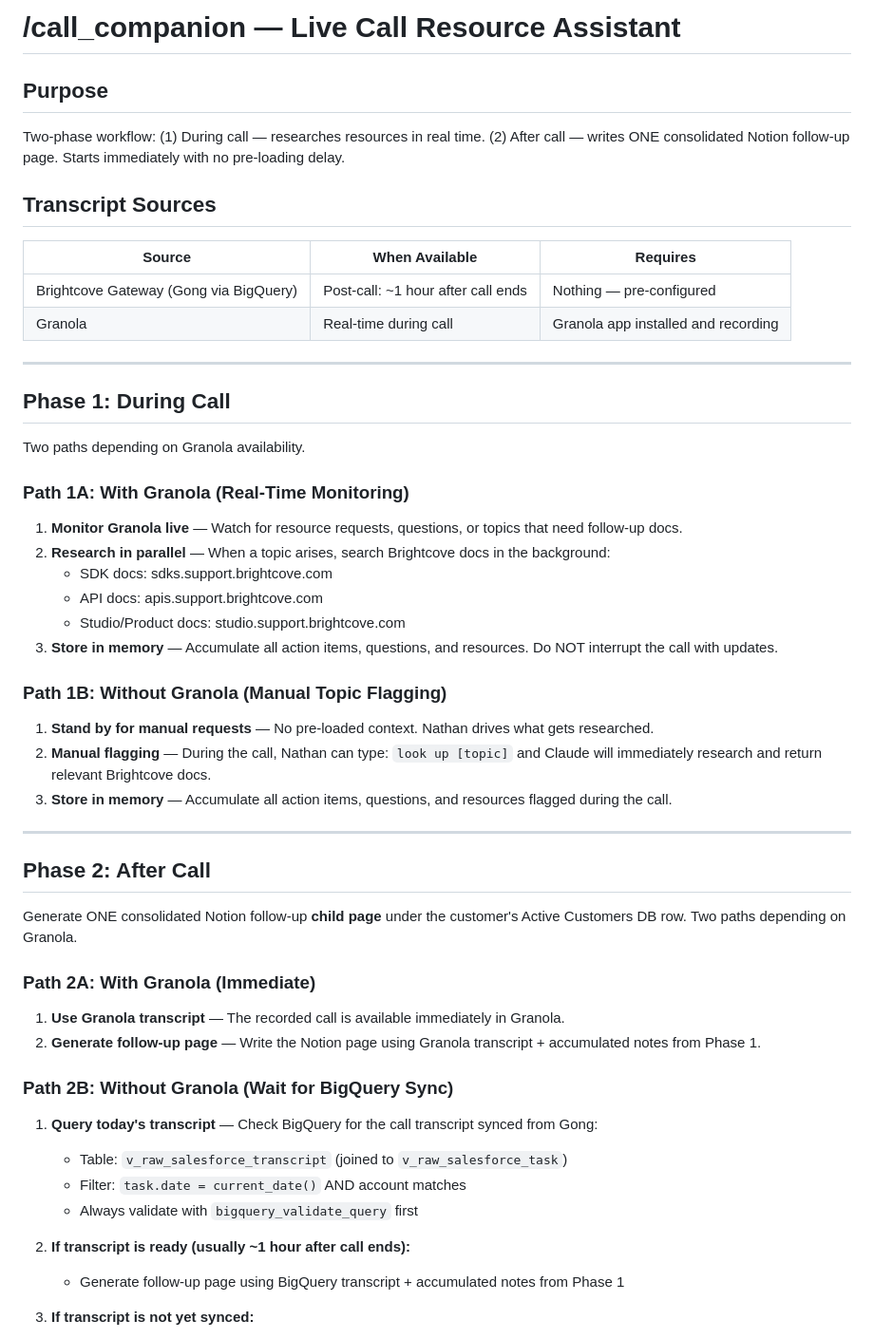
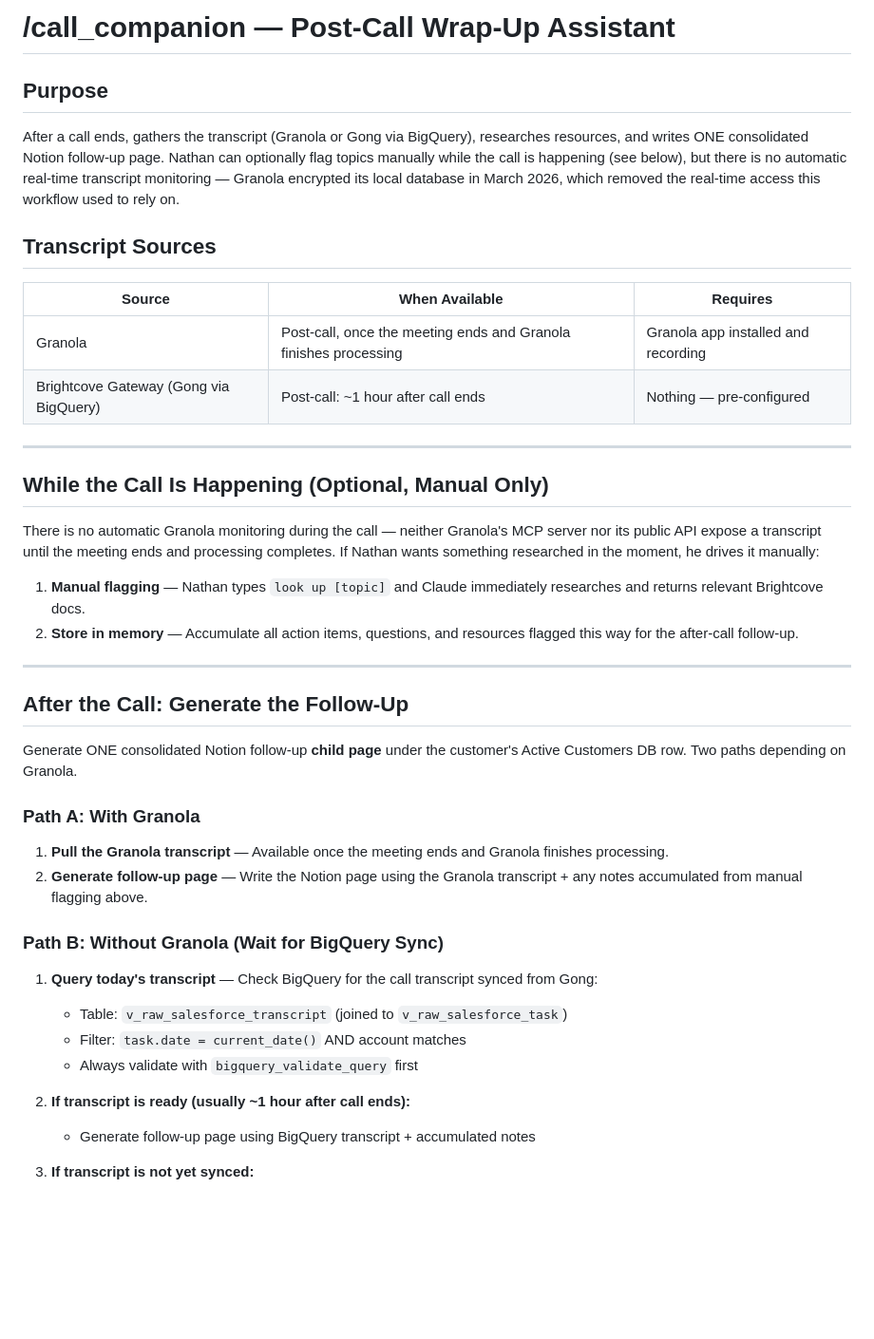
Before and after one commit to nveer/brightcove-sales-co-pilot, a Markdown page: commands/call_companion.md, the part around the change. Shown at 95% size. GitHub-like rendering; blank space fills up the shorter version.

Commit message:
Restructure /call_companion as post-call wrap-up workflow
Removes automatic real-time Granola monitoring during calls (no longer possible since Granola encrypted its local database in March 2026). Replaces it with an optional manual-flagging step during the call, and clarifies transcript sourcing (Granola or Gong via BigQuery) as strictly post-call.

```diff
--- a/commands/call_companion.md
+++ b/commands/call_companion.md
@@ -1,48 +1,36 @@
-# /call_companion — Live Call Resource Assistant
+# /call_companion — Post-Call Wrap-Up Assistant
 
 ## Purpose
-Two-phase workflow: (1) During call — researches resources in real time. (2) After call — writes ONE consolidated Notion follow-up page. Starts immediately with no pre-loading delay.
+After a call ends, gathers the transcript (Granola or Gong via BigQuery), researches resources, and writes ONE consolidated Notion follow-up page. Nathan can optionally flag topics manually while the call is happening (see below), but there is no automatic real-time transcript monitoring — Granola encrypted its local database in March 2026, which removed the real-time access this workflow used to rely on.
 
 ## Transcript Sources
 
 | Source | When Available | Requires |
 |--------|---------------|----------|
+| Granola | Post-call, once the meeting ends and Granola finishes processing | Granola app installed and recording |
 | Brightcove Gateway (Gong via BigQuery) | Post-call: ~1 hour after call ends | Nothing — pre-configured |
-| Granola | Real-time during call | Granola app installed and recording |
 
 ---
 
-## Phase 1: During Call
+## While the Call Is Happening (Optional, Manual Only)
 
-Two paths depending on Granola availability.
+There is no automatic Granola monitoring during the call — neither Granola's MCP server nor its public API expose a transcript until the meeting ends and processing completes. If Nathan wants something researched in the moment, he drives it manually:
 
-### Path 1A: With Granola (Real-Time Monitoring)
-
-1. **Monitor Granola live** — Watch for resource requests, questions, or topics that need follow-up docs.
-2. **Research in parallel** — When a topic arises, search Brightcove docs in the background:
-   - SDK docs: sdks.support.brightcove.com
-   - API docs: apis.support.brightcove.com
-   - Studio/Product docs: studio.support.brightcove.com
-3. **Store in memory** — Accumulate all action items, questions, and resources. Do NOT interrupt the call with updates.
-
-### Path 1B: Without Granola (Manual Topic Flagging)
-
-1. **Stand by for manual requests** — No pre-loaded context. Nathan drives what gets researched.
-2. **Manual flagging** — During the call, Nathan can type: `look up [topic]` and Claude will immediately research and return relevant Brightcove docs.
-3. **Store in memory** — Accumulate all action items, questions, and resources flagged during the call.
+1. **Manual flagging** — Nathan types `look up [topic]` and Claude immediately researches and returns relevant Brightcove docs.
+2. **Store in memory** — Accumulate all action items, questions, and resources flagged this way for the after-call follow-up.
 
 ---
 
-## Phase 2: After Call
+## After the Call: Generate the Follow-Up
 
 Generate ONE consolidated Notion follow-up **child page** under the customer's Active Customers DB row. Two paths depending on Granola.
 
-### Path 2A: With Granola (Immediate)
+### Path A: With Granola
 
-1. **Use Granola transcript** — The recorded call is available immediately in Granola.
-2. **Generate follow-up page** — Write the Notion page using Granola transcript + accumulated notes from Phase 1.
+1. **Pull the Granola transcript** — Available once the meeting ends and Granola finishes processing.
+2. **Generate follow-up page** — Write the Notion page using the Granola transcript + any notes accumulated from manual flagging above.
 
-### Path 2B: Without Granola (Wait for BigQuery Sync)
+### Path B: Without Granola (Wait for BigQuery Sync)
 
 1. **Query today's transcript** — Check BigQuery for the call transcript synced from Gong:
    - Table: `v_raw_salesforce_transcript` (joined to `v_raw_salesforce_task`)
@@ -50,7 +38,7 @@ Generate ONE consolidated Notion follow-up **child page** under the customer's A
    - Always validate with `bigquery_validate_query` first
 
 2. **If transcript is ready (usually ~1 hour after call ends):**
-   - Generate follow-up page using BigQuery transcript + accumulated notes from Phase 1
+   - Generate follow-up page using BigQuery transcript + accumulated notes
 
 3. **If transcript is not yet synced:**
    - Tell Nathan: "Your Gong transcript is still syncing — it should be ready within the hour. Type 'run call follow-up for [customer]' when you're ready and I'll generate the page automatically."
```
